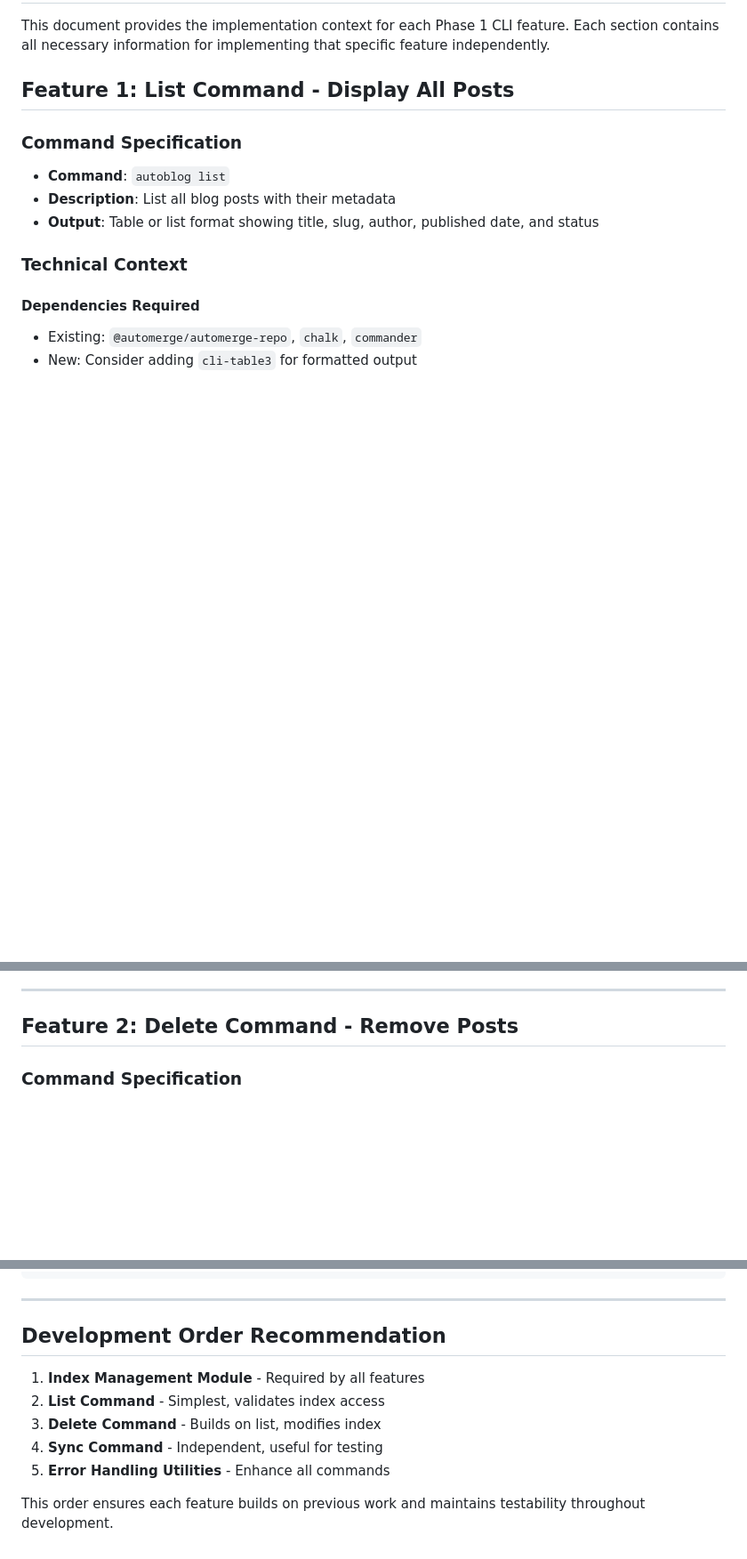
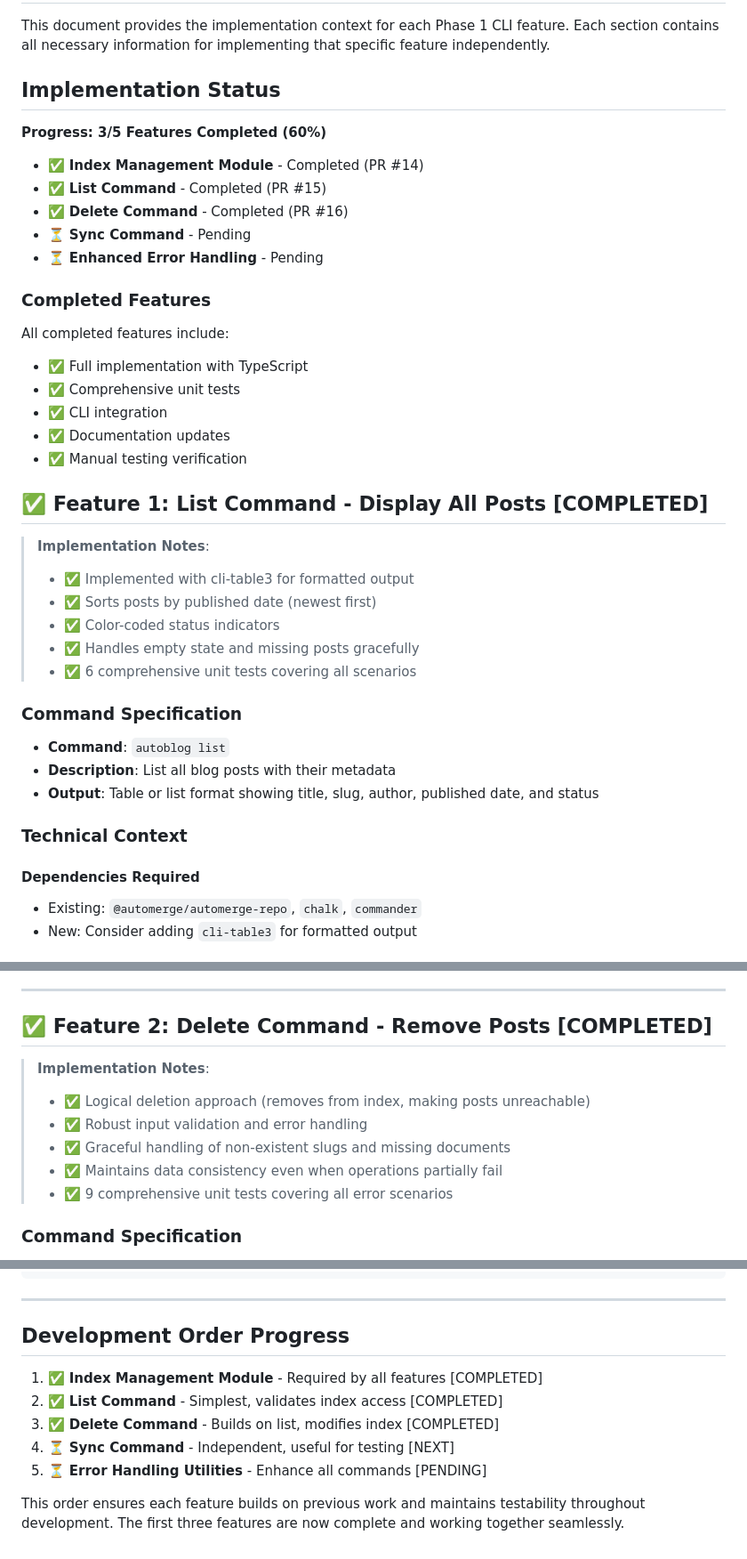
Before and after one commit to evcraddock/autoblog, a Markdown page: docs/features/phase-1-cli-features.md, 3 parts joined by grey strips. Shown: that part at 89% size. GitHub-like rendering; blank space fills up the shorter version.

Commit message:
docs: update Phase 1 CLI features status with implementation progress
- Add implementation status section showing 3/5 features completed (60%)
- Mark completed features with ✅ checkmarks and PR references
- Add detailed implementation notes for each completed feature:
  - List Command: cli-table3 formatting, date sorting, 6 comprehensive tests
  - Delete Command: logical deletion approach, robust error handling, 9 tests
  - Index Management: persistent storage, atomic operations, fs mocking
- Mark pending features with ⏳ indicators (Sync Command, Error Handling)
- Update development order to reflect actual implementation progress
- Provide clear status overview for project reviewers

This documentation update reflects the successful completion of core CLI
functionality with comprehensive testing and proper integration.

```diff
--- a/docs/features/phase-1-cli-features.md
+++ b/docs/features/phase-1-cli-features.md
@@ -2,7 +2,32 @@
 
 This document provides the implementation context for each Phase 1 CLI feature. Each section contains all necessary information for implementing that specific feature independently.
 
-## Feature 1: List Command - Display All Posts
+## Implementation Status
+
+**Progress: 3/5 Features Completed (60%)**
+
+- ✅ **Index Management Module** - Completed (PR #14)
+- ✅ **List Command** - Completed (PR #15)
+- ✅ **Delete Command** - Completed (PR #16)
+- ⏳ **Sync Command** - Pending
+- ⏳ **Enhanced Error Handling** - Pending
+
+### Completed Features
+All completed features include:
+- ✅ Full implementation with TypeScript
+- ✅ Comprehensive unit tests
+- ✅ CLI integration
+- ✅ Documentation updates
+- ✅ Manual testing verification
+
+## ✅ Feature 1: List Command - Display All Posts [COMPLETED]
+
+> **Implementation Notes**:
+> - ✅ Implemented with cli-table3 for formatted output
+> - ✅ Sorts posts by published date (newest first)
+> - ✅ Color-coded status indicators
+> - ✅ Handles empty state and missing posts gracefully
+> - ✅ 6 comprehensive unit tests covering all scenarios
 
 ### Command Specification
 - **Command**: `autoblog list`
@@ -61,7 +86,14 @@ export interface BlogIndex {
 
 ---
 
-## Feature 2: Delete Command - Remove Posts
+## ✅ Feature 2: Delete Command - Remove Posts [COMPLETED]
+
+> **Implementation Notes**:
+> - ✅ Logical deletion approach (removes from index, making posts unreachable)
+> - ✅ Robust input validation and error handling
+> - ✅ Graceful handling of non-existent slugs and missing documents
+> - ✅ Maintains data consistency even when operations partially fail
+> - ✅ 9 comprehensive unit tests covering all error scenarios
 
 ### Command Specification
 - **Command**: `autoblog delete <slug>`
@@ -254,12 +293,12 @@ describe('command name', () => {
 
 ---
 
-## Development Order Recommendation
+## Development Order Progress
 
-1. **Index Management Module** - Required by all features
-2. **List Command** - Simplest, validates index access
-3. **Delete Command** - Builds on list, modifies index
-4. **Sync Command** - Independent, useful for testing
-5. **Error Handling Utilities** - Enhance all commands
+1. ✅ **Index Management Module** - Required by all features [COMPLETED]
+2. ✅ **List Command** - Simplest, validates index access [COMPLETED]
+3. ✅ **Delete Command** - Builds on list, modifies index [COMPLETED]
+4. ⏳ **Sync Command** - Independent, useful for testing [NEXT]
+5. ⏳ **Error Handling Utilities** - Enhance all commands [PENDING]
 
-This order ensures each feature builds on previous work and maintains testability throughout development.
+This order ensures each feature builds on previous work and maintains testability throughout development. The first three features are now complete and working together seamlessly.
```
Also changed, not shown: other parts of docs/features/phase-1-cli-features.md (+10 -3 lines).
